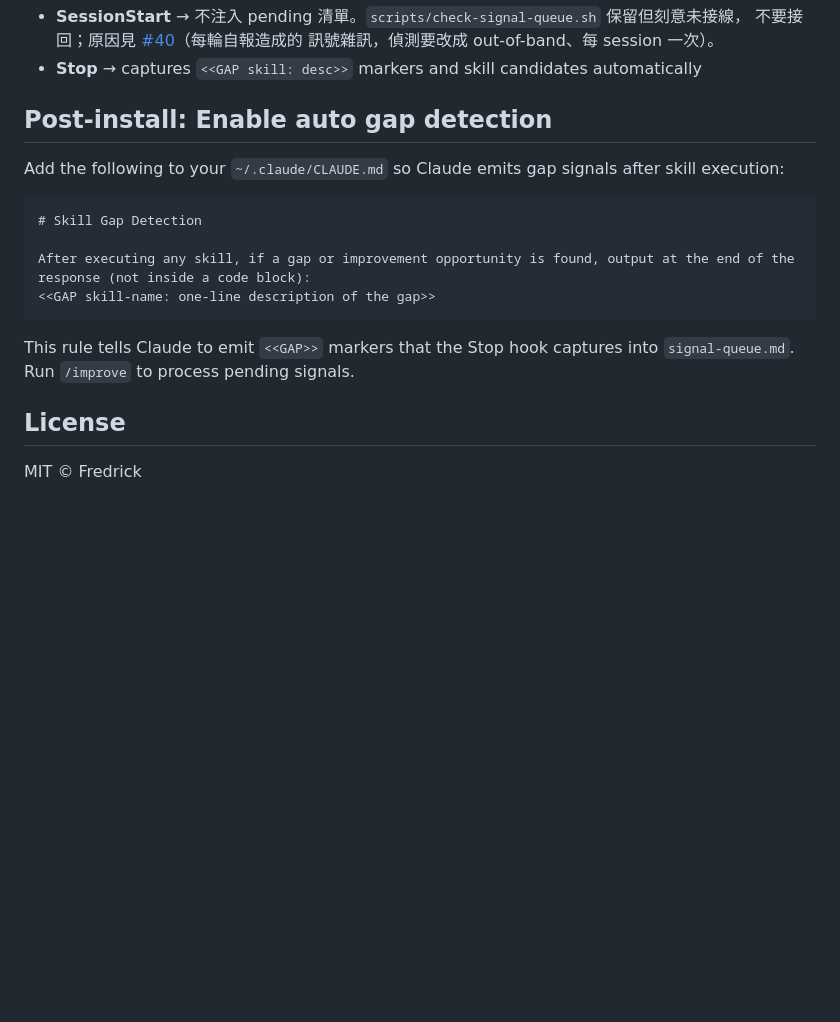
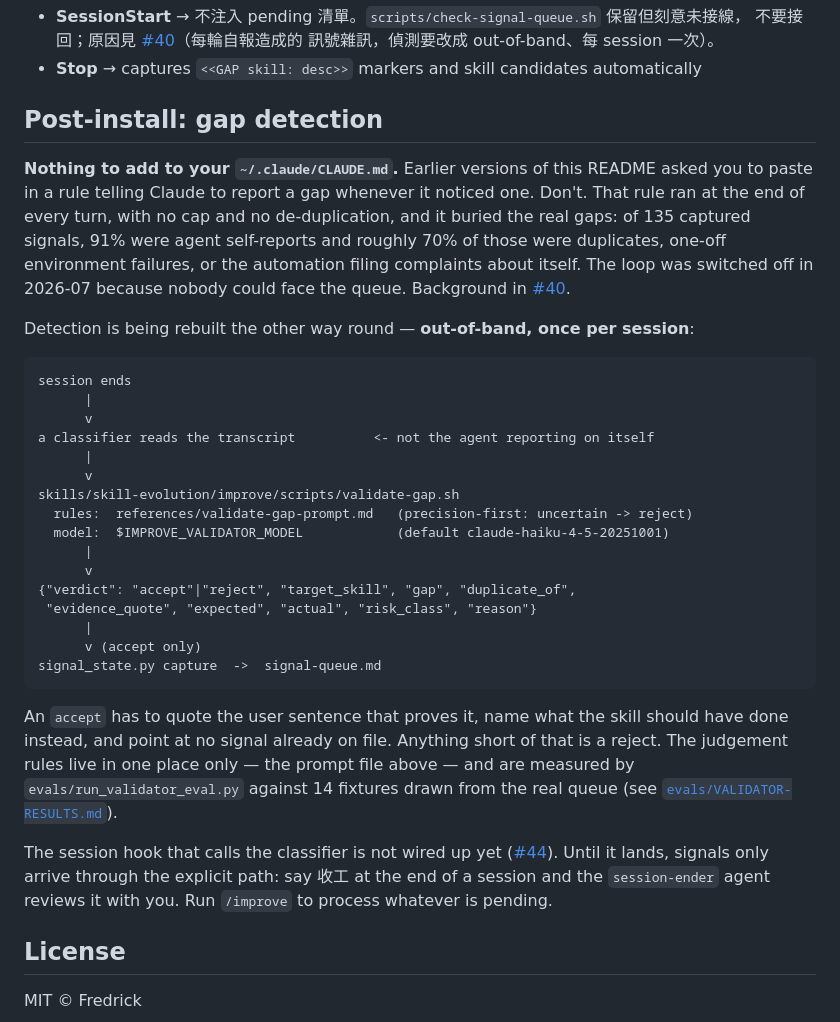
Before and after one commit to fredrick84823/fstack, a Markdown page: README.md, the part around the change. Rendered like a GitHub page; blank space fills up the shorter version.

Commit message:
docs(readme): Post-install 不再要求改全域 CLAUDE.md，改講 session 級分類器
舊指示叫使用者把「發現缺口就回報」貼進 `~/.claude/CLAUDE.md`。那條規則每輪回應
末尾都跑，沒有上限也沒有去重，結果是把真 gap 埋掉：135 筆 signal 裡 91% 是 agent
自報，其中約七成是重複、一次性環境失敗、或自動化對自己提的。2026-07 停用的原因
不是規則沒效，是沒人願意面對那個 queue。

改成說明偵測要怎麼重建：session 結束後 out-of-band 讀 transcript，
precision-first、accept 必須引用使用者原話，判準只住在 prompt 一個地方。
接線是 #44，在那之前只有「收工」→ `session-ender` 這條顯式路徑。

`grep '<<GAP' README.md` 只剩流程圖與 Hooks 段的說明性文字。

Refs #43

Co-Authored-By: Claude Opus 5 <noreply@anthropic.com>

````diff
--- a/README.md
+++ b/README.md
@@ -264,18 +264,47 @@ Wires the `improve` skill's signal capture into session lifecycle:
   訊號雜訊，偵測要改成 out-of-band、每 session 一次）。
 - **Stop** → captures `<<GAP skill: desc>>` markers and skill candidates automatically
 
-## Post-install: Enable auto gap detection
+## Post-install: gap detection
 
-Add the following to your `~/.claude/CLAUDE.md` so Claude emits gap signals after skill execution:
+**Nothing to add to your `~/.claude/CLAUDE.md`.** Earlier versions of this README asked
+you to paste in a rule telling Claude to report a gap whenever it noticed one. Don't.
+That rule ran at the end of every turn, with no cap and no de-duplication, and it buried
+the real gaps: of 135 captured signals, 91% were agent self-reports and roughly 70% of
+those were duplicates, one-off environment failures, or the automation filing complaints
+about itself. The loop was switched off in 2026-07 because nobody could face the queue.
+Background in [#40](https://github.com/fredrick84823/fstack/issues/40).
 
-```markdown
-# Skill Gap Detection
+Detection is being rebuilt the other way round — **out-of-band, once per session**:
 
-After executing any skill, if a gap or improvement opportunity is found, output at the end of the response (not inside a code block):
-<<GAP skill-name: one-line description of the gap>>
+```text
+session ends
+      |
+      v
+a classifier reads the transcript          <- not the agent reporting on itself
+      |
+      v
+skills/skill-evolution/improve/scripts/validate-gap.sh
+  rules:  references/validate-gap-prompt.md   (precision-first: uncertain -> reject)
+  model:  $IMPROVE_VALIDATOR_MODEL            (default claude-haiku-4-5-20251001)
+      |
+      v
+{"verdict": "accept"|"reject", "target_skill", "gap", "duplicate_of",
+ "evidence_quote", "expected", "actual", "risk_class", "reason"}
+      |
+      v (accept only)
+signal_state.py capture  ->  signal-queue.md
 ```
 
-This rule tells Claude to emit `<<GAP>>` markers that the Stop hook captures into `signal-queue.md`. Run `/improve` to process pending signals.
+An `accept` has to quote the user sentence that proves it, name what the skill should
+have done instead, and point at no signal already on file. Anything short of that is a
+reject. The judgement rules live in one place only — the prompt file above — and are
+measured by `evals/run_validator_eval.py` against 14 fixtures drawn from the real queue
+(see [`evals/VALIDATOR-RESULTS.md`](skills/skill-evolution/improve/evals/VALIDATOR-RESULTS.md)).
+
+The session hook that calls the classifier is not wired up yet
+([#44](https://github.com/fredrick84823/fstack/issues/44)). Until it lands, signals only
+arrive through the explicit path: say 收工 at the end of a session and the `session-ender`
+agent reviews it with you. Run `/improve` to process whatever is pending.
 
 ## License
 
````
